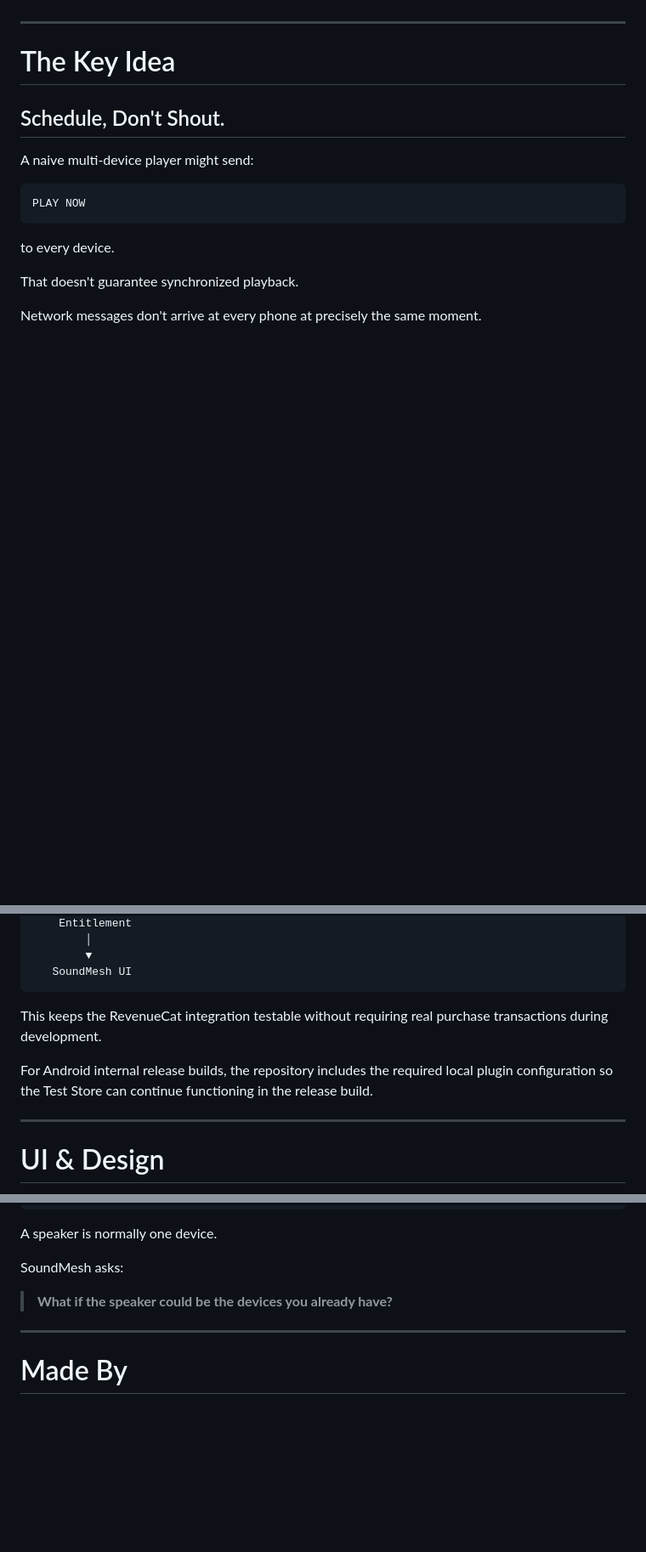
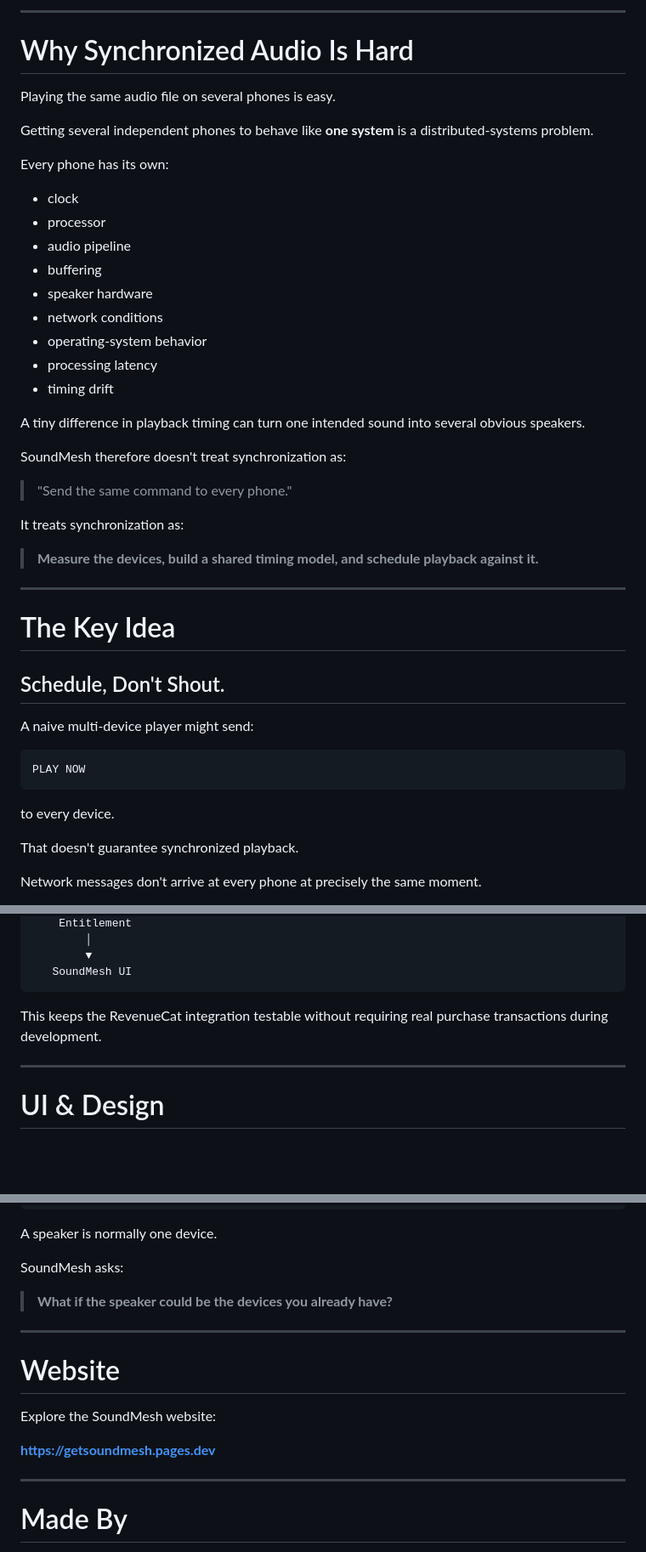
Before and after one commit to farazkayan/SoundMesh, a Markdown page: README.md, 3 parts joined by grey strips. Shown at 85% size. Drawn GitHub-style; blank space fills up the shorter version.

```diff
--- a/README.md
+++ b/README.md
@@ -138,3 +153,34 @@ The complexity stays underneath the interface.
+</details>
+
+---
+
+# Why Synchronized Audio Is Hard
+
+Playing the same audio file on several phones is easy.
+
+Getting several independent phones to behave like **one system** is a distributed-systems problem.
+
+Every phone has its own:
+
+* clock
+* processor
+* audio pipeline
+* buffering
+* speaker hardware
+* network conditions
+* operating-system behavior
+* processing latency
+* timing drift
+
+A tiny difference in playback timing can turn one intended sound into several obvious speakers.
+
+SoundMesh therefore doesn't treat synchronization as:
+
+> "Send the same command to every phone."
+
+It treats synchronization as:
+
+> **Measure the devices, build a shared timing model, and schedule playback against it.**
 
 ---
 
@@ -580,8 +626,6 @@ RevenueCat Test Store
 
 This keeps the RevenueCat integration testable without requiring real purchase transactions during development.
 
-For Android internal release builds, the repository includes the required local plugin configuration so the Test Store can continue functioning in the release build.
-
 ---
 
 # UI & Design
@@ -932,6 +977,14 @@ SoundMesh asks:
 
 ---
 
+# Website
+
+Explore the SoundMesh website:
+
+**https://getsoundmesh.pages.dev**
+
+---
+
 # Made By
 
 <p align="center">
```
Also changed, not shown: other parts of README.md (+75 -59 lines).
